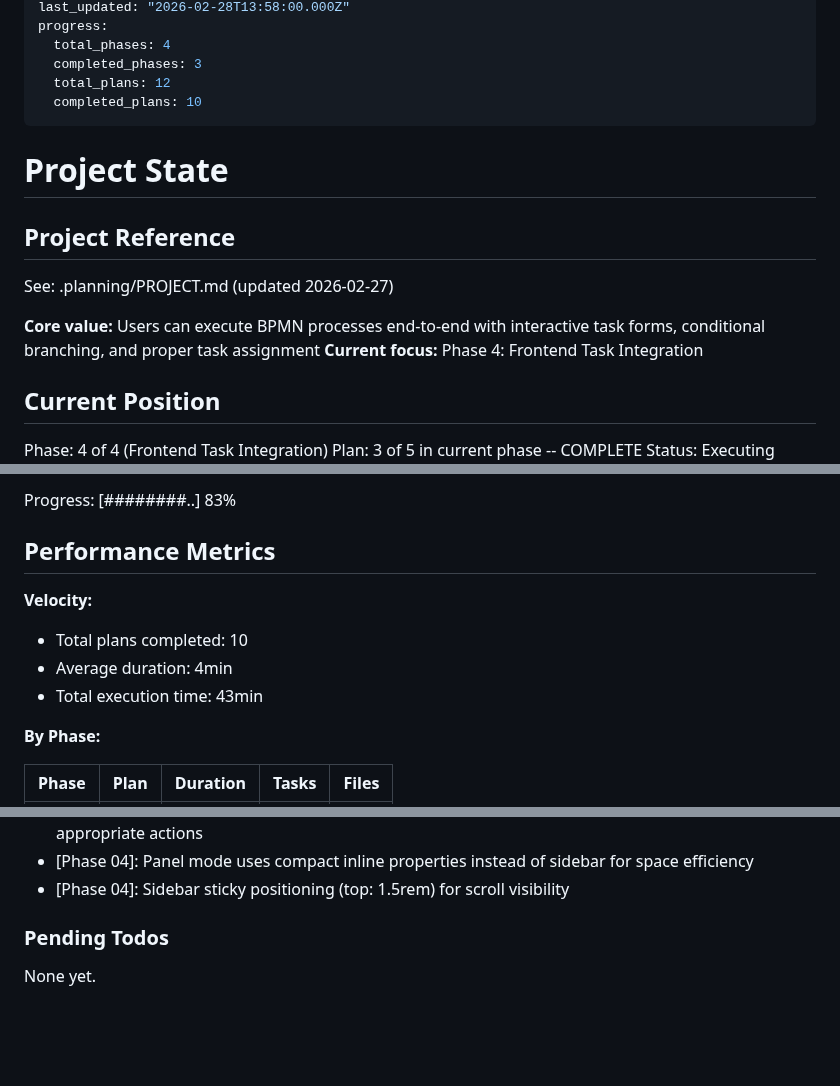
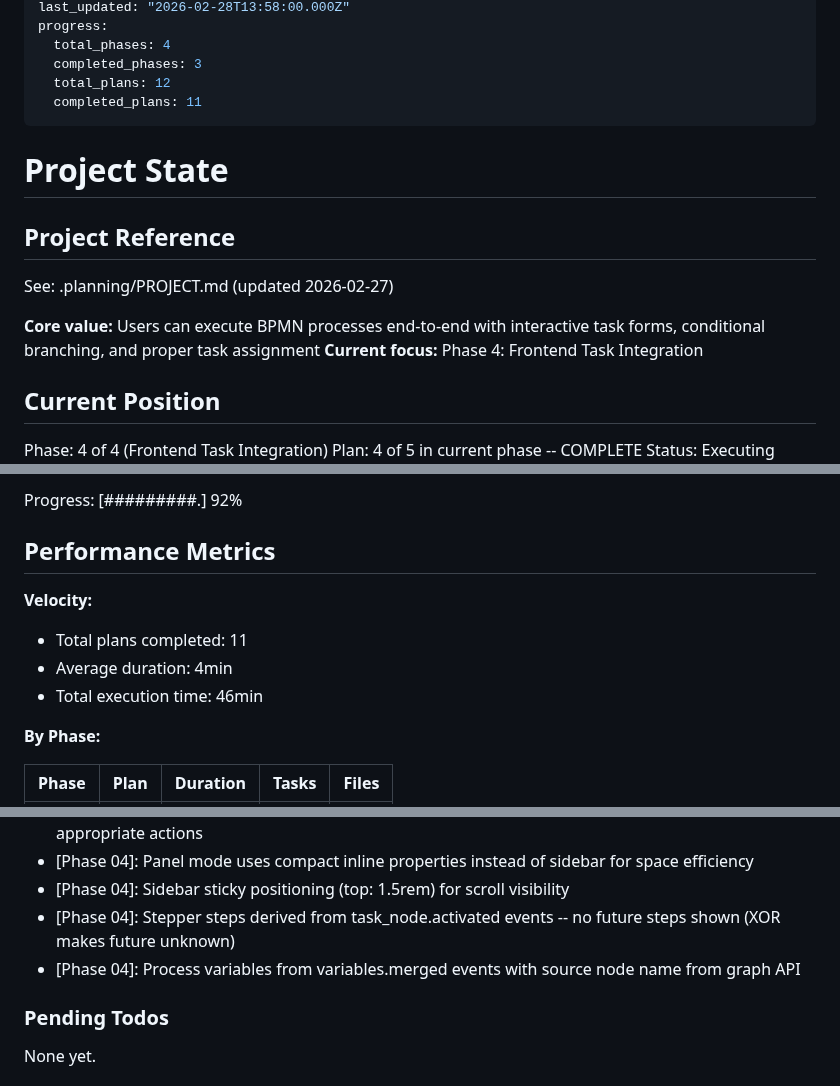
Before and after one commit to Aleksandr-hub/procivo, a Markdown page: .planning/STATE.md, 3 parts joined by grey strips. Drawn GitHub-style; blank space fills up the shorter version.

```diff
--- a/.planning/STATE.md
+++ b/.planning/STATE.md
@@ -8,7 +8,7 @@ progress:
   total_phases: 4
   completed_phases: 3
   total_plans: 12
-  completed_plans: 10
+  completed_plans: 11
 ---
 
 # Project State
@@ -23,5 +23,5 @@ See: .planning/PROJECT.md (updated 2026-02-27)
 ## Current Position
 
 Phase: 4 of 4 (Frontend Task Integration)
-Plan: 3 of 5 in current phase -- COMPLETE
+Plan: 4 of 5 in current phase -- COMPLETE
 Status: Executing Phase 04 plans.
@@ -29,12 +29,12 @@ Last activity: 2026-02-28 — Completed 04-03-PLAN.md
 
-Progress: [########..] 83%
+Progress: [#########.] 92%
 
 ## Performance Metrics
 
 **Velocity:**
-- Total plans completed: 10
+- Total plans completed: 11
 - Average duration: 4min
-- Total execution time: 43min
+- Total execution time: 46min
 
 **By Phase:**
 
@@ -84,6 +85,8 @@ Recent decisions affecting current work:
 - [Phase 04]: Pool task banner shows for all pool tasks (assigned and unassigned) with context-appropriate actions
 - [Phase 04]: Panel mode uses compact inline properties instead of sidebar for space efficiency
 - [Phase 04]: Sidebar sticky positioning (top: 1.5rem) for scroll visibility
+- [Phase 04]: Stepper steps derived from task_node.activated events -- no future steps shown (XOR makes future unknown)
+- [Phase 04]: Process variables from variables.merged events with source node name from graph API
 
 ### Pending Todos
 
```
Also changed, not shown: other parts of .planning/STATE.md (+3 -2 lines), .planning/REQUIREMENTS.md (+6 -6 lines), 1 other file.
